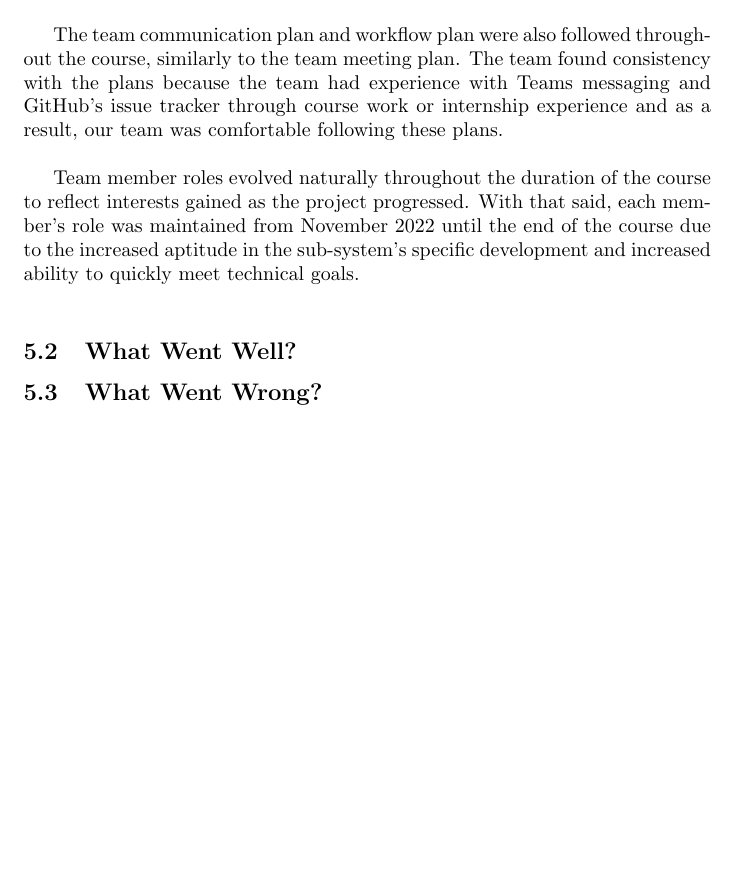
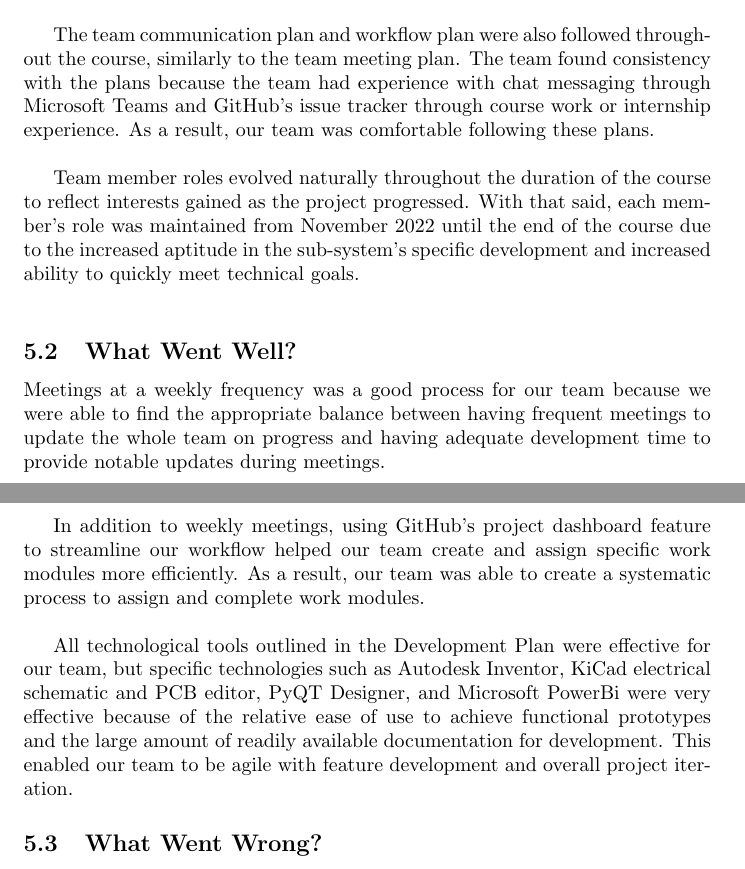
Before and after one commit to ahmed-nazir/Capstone, a LaTeX document (docs/Reflection/Reflection.tex): part of page 3 of 3 before the commit and two parts of pages 3 and 4 of 4 after it, the two joined at a grey line, cut so that both start at the same text, the shorter picture padded with empty space. Compiled offline with pdfLaTeX.

Commit message:
[Doc] REV1 Updated Reflection
Updated "What went well"

```diff
--- a/docs/Reflection/Reflection.tex
+++ b/docs/Reflection/Reflection.tex
@@ -161,7 +161,7 @@ technology you planned on using?}
 
 Our team followed the weekly Monday team meeting plan consistently throughout the duration of the course. The consistency with which our team followed this plan was a result of the need to share and receive updates on tasks with upcoming deadlines or tasks blocking the progress of sequentially related tasks. \\
 
-The team communication plan and workflow plan were also followed throughout the course, similarly to the team meeting plan. The team found consistency with the plans because the team had experience with Teams messaging and GitHub's issue tracker through course work or internship experience and as a result, our team was comfortable following these plans. \\
+The team communication plan and workflow plan were also followed throughout the course, similarly to the team meeting plan. The team found consistency with the plans because the team had experience with chat messaging through Microsoft Teams and GitHub's issue tracker through course work or internship experience. As a result, our team was comfortable following these plans. \\
 
 Team member roles evolved naturally throughout the duration of the course to reflect interests gained as the project progressed. With that said, each member's role was maintained from November 2022 until the end of the course due to the increased aptitude in the sub-system's specific development and increased ability to quickly meet technical goals. \\
 
@@ -172,6 +172,12 @@ Team member roles evolved naturally throughout the duration of the course to ref
 \plt{What went well for your project management in terms of processes and
 technology?}
 
+Meetings at a weekly frequency was a good process for our team because we were able to find the appropriate balance between having frequent meetings to update the whole team on progress and having adequate development time to provide notable updates during meetings. \\
+
+In addition to weekly meetings, using GitHub's project dashboard feature to streamline our workflow helped our team create and assign specific work modules more efficiently. As a result, our team was able to create a systematic process to assign and complete work modules. \\
+
+All technological tools outlined in the Development Plan were effective for our team, but specific technologies such as Autodesk Inventor, KiCad electrical schematic and PCB editor, PyQT Designer, and Microsoft PowerBi were very effective because of the relative ease of use to achieve functional prototypes and the large amount of readily available documentation for development. This enabled our team to be agile with feature development and overall project iteration.
+
 \subsection{What Went Wrong?}
 
 \plt{What went wrong in terms of processes and technology?}
```
Also changed, not shown: docs/Reflection/Reflection.pdf.
